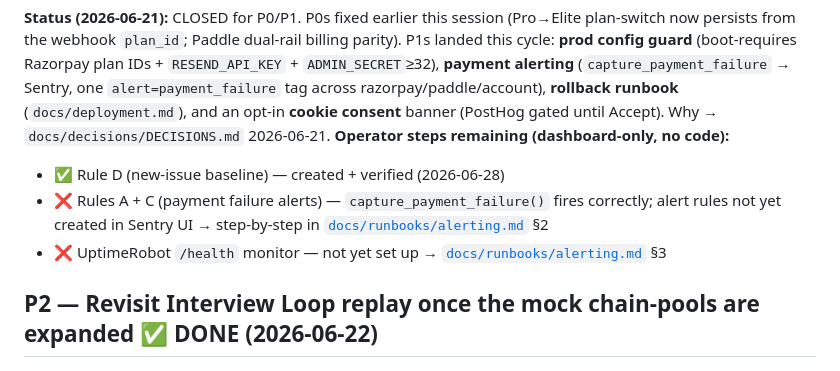
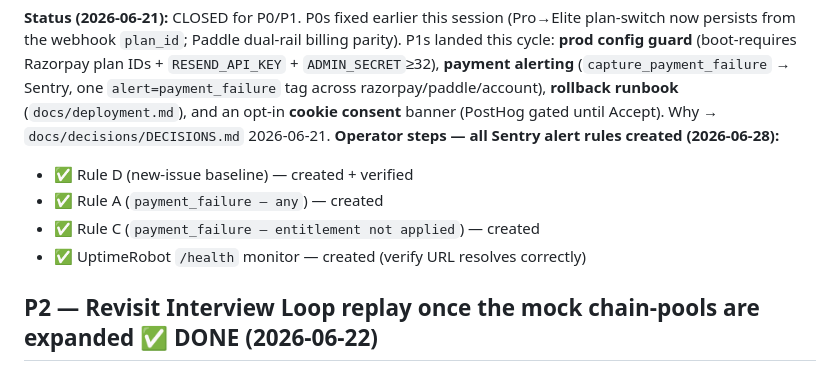
Before and after one commit to matt-srini/sql-interview-practice, a Markdown page: TODO.md, the part around the change. Drawn GitHub-style.

Commit message:
chore(todo): mark Sentry alert rules A/C/D complete (2026-06-28)
All three Sentry alert rules created in the UI. UptimeRobot monitor
created but URL needs verification (api.datathink.co DNS not resolving).

Co-Authored-By: Claude Sonnet 4.6 <noreply@anthropic.com>

```diff
--- a/TODO.md
+++ b/TODO.md
@@ -65,10 +65,11 @@ now persists from the webhook `plan_id`; Paddle dual-rail billing parity). P1s l
 **payment alerting** (`capture_payment_failure` → Sentry, one `alert=payment_failure` tag across
 razorpay/paddle/account), **rollback runbook** (`docs/deployment.md`), and an opt-in **cookie
 consent** banner (PostHog gated until Accept). Why → `docs/decisions/DECISIONS.md` 2026-06-21.
-**Operator steps remaining (dashboard-only, no code):**
-- ✅ Rule D (new-issue baseline) — created + verified (2026-06-28)
-- ❌ Rules A + C (payment failure alerts) — `capture_payment_failure()` fires correctly; alert rules not yet created in Sentry UI → step-by-step in [`docs/runbooks/alerting.md`](docs/runbooks/alerting.md) §2
-- ❌ UptimeRobot `/health` monitor — not yet set up → [`docs/runbooks/alerting.md`](docs/runbooks/alerting.md) §3
+**Operator steps — all Sentry alert rules created (2026-06-28):**
+- ✅ Rule D (new-issue baseline) — created + verified
+- ✅ Rule A (`payment_failure — any`) — created
+- ✅ Rule C (`payment_failure — entitlement not applied`) — created
+- ✅ UptimeRobot `/health` monitor — created (verify URL resolves correctly)
 
 ## P2 — Revisit Interview Loop replay once the mock chain-pools are expanded ✅ DONE (2026-06-22)
 Closed. All three thin cells were expanded (Statistics-hard ✅, SQL ✅, Pandas-medium ✅ 2→8 on
```
